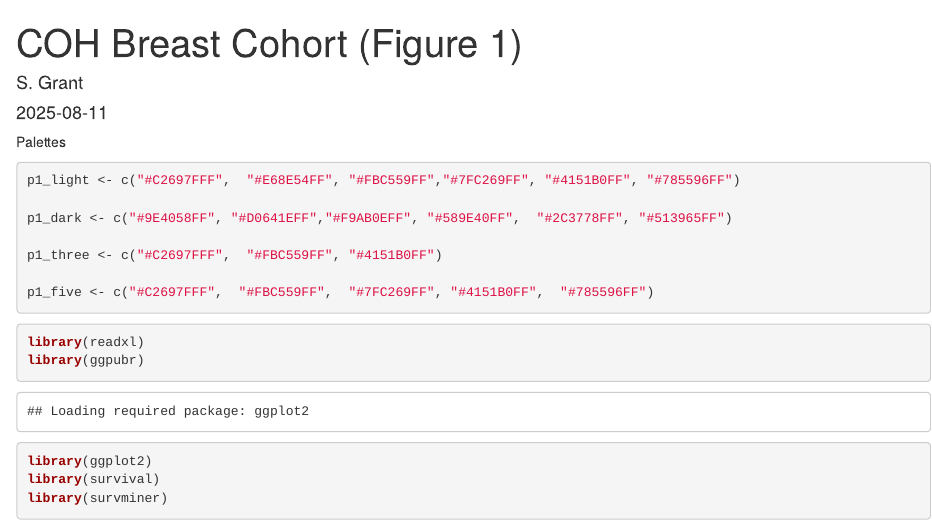
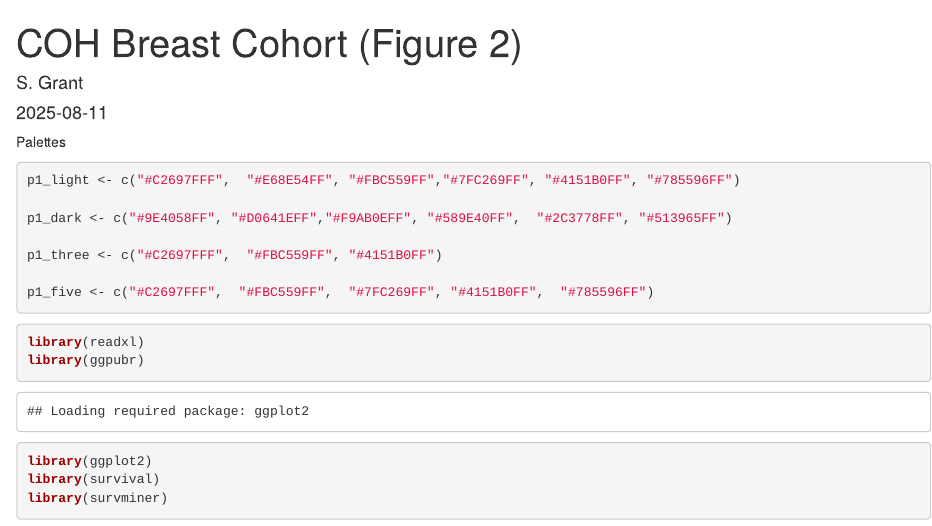
Before and after one commit to nathlab-coh/THORIN-BreastCancer, an R Markdown document (Figure 2, Clinical Data Curation, Time to Treatment Change.Rmd): the page in a window 1100 px wide, from its top. Rendered offline with R 4.5, knitr and Pandoc, with nearby package versions; some code elsewhere in the file could not run offline.

Commit message:
Rename title

```diff
--- a/Figure 1, Clinical Data Curation, Time to Treatment Change.Rmd
+++ b/Figure 2, Clinical Data Curation, Time to Treatment Change.Rmd
@@ -1,5 +1,5 @@
 ---
-title: "COH Breast Cohort (Figure 1)"
+title: "COH Breast Cohort (Figure 2)"
 author: "S. Grant"
 date: "2025-08-11"
 output: html_document
```
